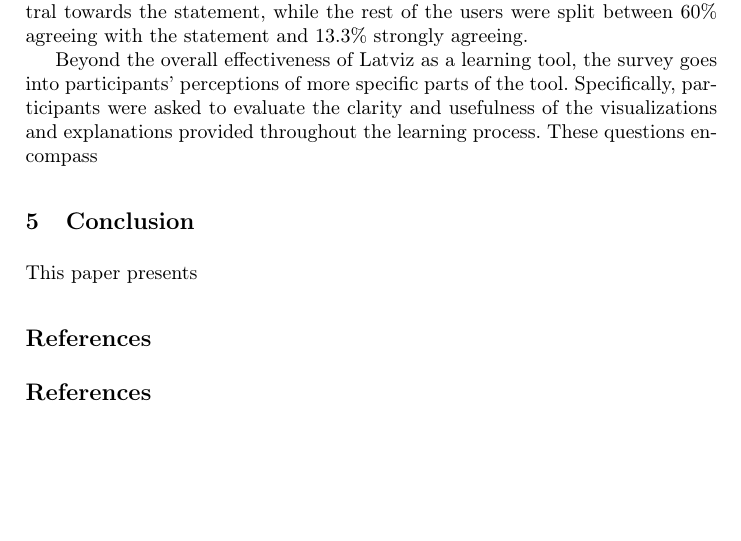
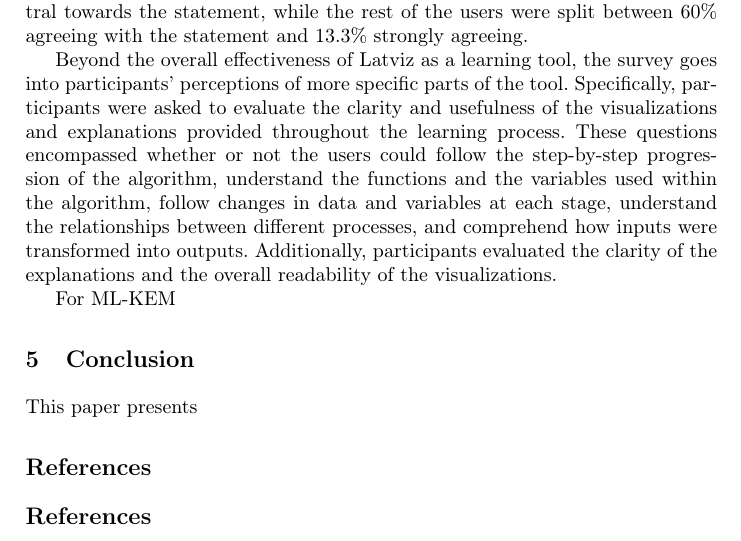
Before and after one commit to micma69/latviz, a LaTeX thesis (paper.tex): part of page 24 of 25, cut so that both start at the same text, the shorter picture padded with empty space. Compiled offline with pdfLaTeX.

Commit message:
more results progress2

```diff
--- a/paper.tex
+++ b/paper.tex
@@ -655,7 +655,9 @@ The overall responses regarding ML-KEM were largely positive. 73.3\% of users ag
 
 The responses regarding ML-DSA were also largely positive.  73.3\% of users with the statement that Latviz deepened their understanding of ML-DSA, while 26.7\% reported neutrality towards the statement. As for whether Latviz is an effective learning tool for ML-DSA, another 26.7\% of users reported feeling neutral towards the statement, while the rest of the users were split between 60\% agreeing with the statement and 13.3\% strongly agreeing.
 
-Beyond the overall effectiveness of Latviz as a learning tool, the survey goes into participants' perceptions of more specific parts of the tool. Specifically, participants were asked to evaluate the clarity and usefulness of the visualizations and explanations provided throughout the learning process. These questions encompass
+Beyond the overall effectiveness of Latviz as a learning tool, the survey goes into participants' perceptions of more specific parts of the tool. Specifically, participants were asked to evaluate the clarity and usefulness of the visualizations and explanations provided throughout the learning process. These questions encompassed whether or not the users could follow the step-by-step progression of the algorithm, understand the functions and the variables used within the algorithm, follow changes in data and variables at each stage, understand the relationships between different processes, and comprehend how inputs were transformed into outputs. Additionally, participants evaluated the clarity of the explanations and the overall readability of the visualizations.
+
+For ML-KEM
 
 \section{Conclusion}
 This paper presents
```
Also changed, not shown: paper.pdf, 4 other files.
